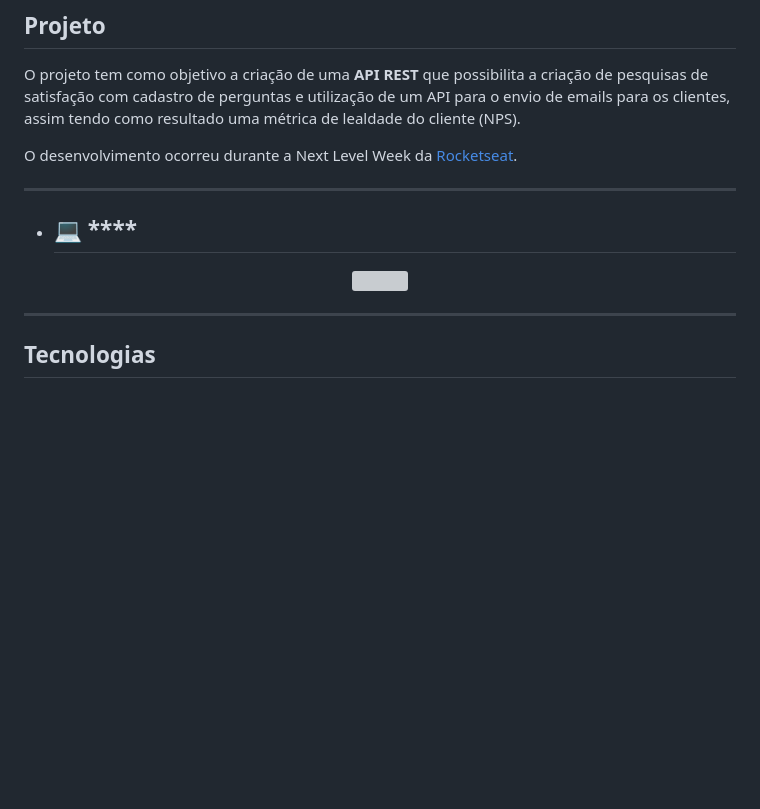
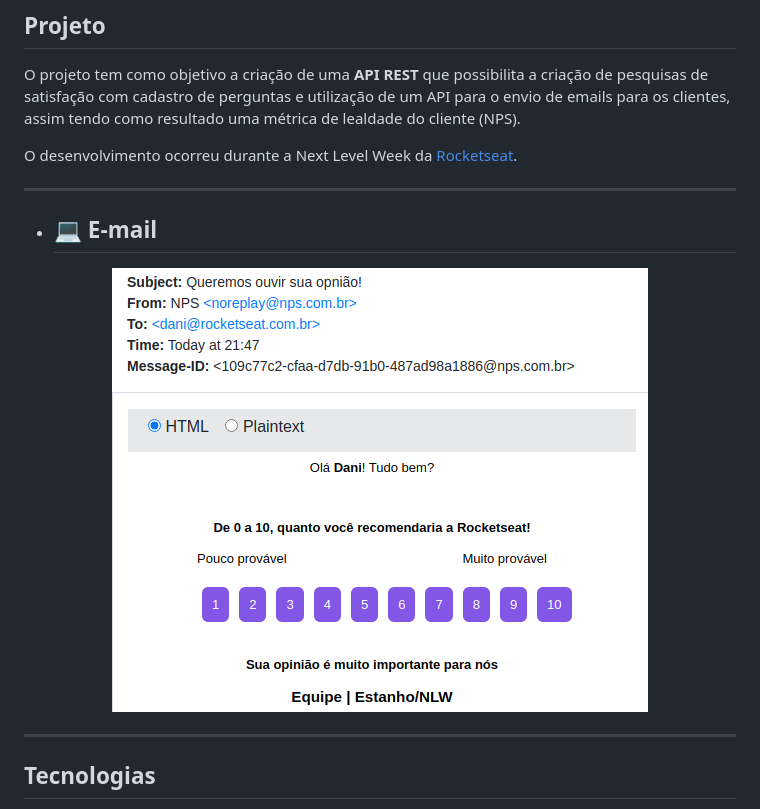
Before and after one commit to estanho/next-level-week-4.0, a Markdown page: README.md, the part around the change. GitHub-like rendering; pictures changed too: github/email.png (added); blank space fills up the shorter version; grey boxes are pictures that could not be loaded.

```diff
--- a/README.md
+++ b/README.md
@@ -29,9 +29,10 @@ O desenvolvimento ocorreu durante a Next Level Week da [Rocketseat](https://rock
 <br>
 
 ---
-- ## :computer: ****
+
+- ## :computer: E-mail
 <p align="center">
-  <img src="github/imagem.gif">
+  <img src="github/email.png">
 </p>
 
 ---
```
